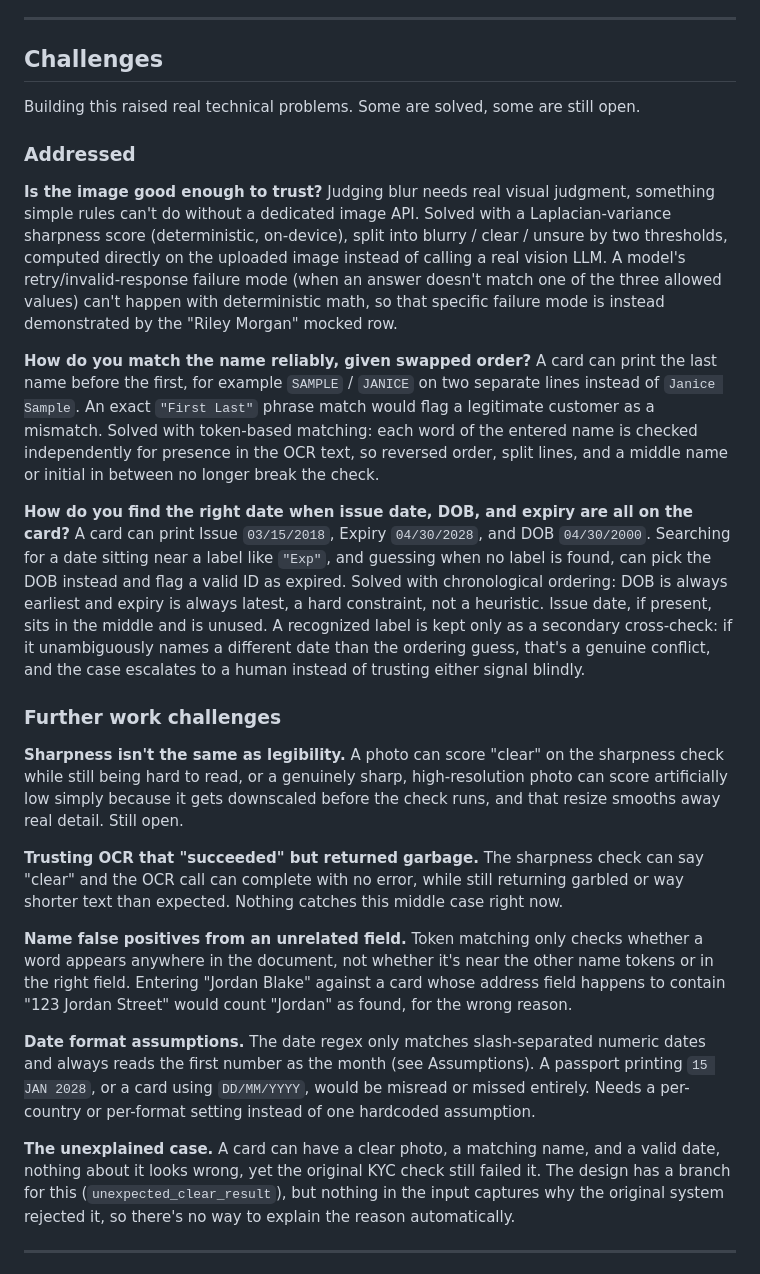
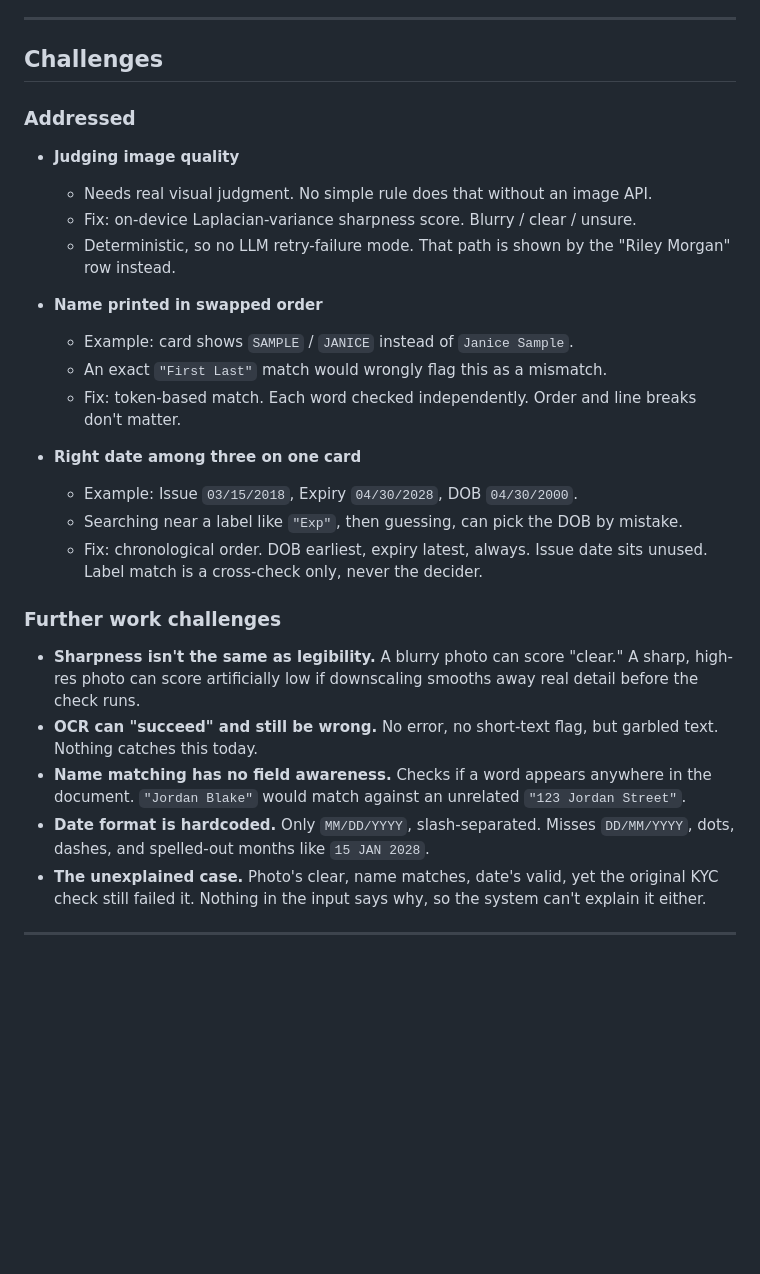
Before and after one commit to SalsabeelNasr/voltify, a Markdown page: README.md, the part around the change. GitHub-like rendering; blank space fills up the shorter version.

Commit message:
Reformat Challenges section for fast scanning
Converted each item from a paragraph to a bold label with tight
sub-bullets (Example / problem / Fix), instead of 4-6 line prose
blocks. Content unchanged, just restructured for faster reading.

Co-Authored-By: Claude Sonnet 5 <noreply@anthropic.com>
Claude-Session: https://claude.ai/code/session_01SyrBoPaHeRkH9tmQ5qLrBP

```diff
--- a/README.md
+++ b/README.md
@@ -131,60 +131,30 @@ both and resubmit."* Always append M5.
 
 ## Challenges
 
-Building this raised real technical problems. Some are solved, some are still open.
-
 ### Addressed
 
-**Is the image good enough to trust?** Judging blur needs real visual judgment, something
-simple rules can't do without a dedicated image API. Solved with a Laplacian-variance
-sharpness score (deterministic, on-device), split into blurry / clear / unsure by two
-thresholds, computed directly on the uploaded image instead of calling a real vision LLM.
-A model's retry/invalid-response failure mode (when an answer doesn't match one of the
-three allowed values) can't happen with deterministic math, so that specific failure mode
-is instead demonstrated by the "Riley Morgan" mocked row.
+- **Judging image quality**
+  - Needs real visual judgment. No simple rule does that without an image API.
+  - Fix: on-device Laplacian-variance sharpness score. Blurry / clear / unsure.
+  - Deterministic, so no LLM retry-failure mode. That path is shown by the "Riley Morgan" row instead.
 
-**How do you match the name reliably, given swapped order?** A card can print the last
-name before the first, for example `SAMPLE` / `JANICE` on two separate lines instead of
-`Janice Sample`. An exact `"First Last"` phrase match would flag a legitimate customer as
-a mismatch. Solved with token-based matching: each word of the entered name is checked
-independently for presence in the OCR text, so reversed order, split lines, and a middle
-name or initial in between no longer break the check.
+- **Name printed in swapped order**
+  - Example: card shows `SAMPLE` / `JANICE` instead of `Janice Sample`.
+  - An exact `"First Last"` match would wrongly flag this as a mismatch.
+  - Fix: token-based match. Each word checked independently. Order and line breaks don't matter.
 
-**How do you find the right date when issue date, DOB, and expiry are all on the card?**
-A card can print Issue `03/15/2018`, Expiry `04/30/2028`, and DOB `04/30/2000`. Searching
-for a date sitting near a label like `"Exp"`, and guessing when no label is found, can
-pick the DOB instead and flag a valid ID as expired. Solved with chronological ordering:
-DOB is always earliest and expiry is always latest, a hard constraint, not a heuristic.
-Issue date, if present, sits in the middle and is unused. A recognized label is kept only
-as a secondary cross-check: if it unambiguously names a different date than the ordering
-guess, that's a genuine conflict, and the case escalates to a human instead of trusting
-either signal blindly.
+- **Right date among three on one card**
+  - Example: Issue `03/15/2018`, Expiry `04/30/2028`, DOB `04/30/2000`.
+  - Searching near a label like `"Exp"`, then guessing, can pick the DOB by mistake.
+  - Fix: chronological order. DOB earliest, expiry latest, always. Issue date sits unused. Label match is a cross-check only, never the decider.
 
 ### Further work challenges
 
-**Sharpness isn't the same as legibility.** A photo can score "clear" on the sharpness
-check while still being hard to read, or a genuinely sharp, high-resolution photo can
-score artificially low simply because it gets downscaled before the check runs, and that
-resize smooths away real detail. Still open.
-
-**Trusting OCR that "succeeded" but returned garbage.** The sharpness check can say
-"clear" and the OCR call can complete with no error, while still returning garbled or way
-shorter text than expected. Nothing catches this middle case right now.
-
-**Name false positives from an unrelated field.** Token matching only checks whether a
-word appears anywhere in the document, not whether it's near the other name tokens or in
-the right field. Entering "Jordan Blake" against a card whose address field happens to
-contain "123 Jordan Street" would count "Jordan" as found, for the wrong reason.
-
-**Date format assumptions.** The date regex only matches slash-separated numeric dates and
-always reads the first number as the month (see Assumptions). A passport printing
-`15 JAN 2028`, or a card using `DD/MM/YYYY`, would be misread or missed entirely. Needs a
-per-country or per-format setting instead of one hardcoded assumption.
-
-**The unexplained case.** A card can have a clear photo, a matching name, and a valid
-date, nothing about it looks wrong, yet the original KYC check still failed it. The design
-has a branch for this (`unexpected_clear_result`), but nothing in the input captures why
-the original system rejected it, so there's no way to explain the reason automatically.
+- **Sharpness isn't the same as legibility.** A blurry photo can score "clear." A sharp, high-res photo can score artificially low if downscaling smooths away real detail before the check runs.
+- **OCR can "succeed" and still be wrong.** No error, no short-text flag, but garbled text. Nothing catches this today.
+- **Name matching has no field awareness.** Checks if a word appears anywhere in the document. `"Jordan Blake"` would match against an unrelated `"123 Jordan Street"`.
+- **Date format is hardcoded.** Only `MM/DD/YYYY`, slash-separated. Misses `DD/MM/YYYY`, dots, dashes, and spelled-out months like `15 JAN 2028`.
+- **The unexplained case.** Photo's clear, name matches, date's valid, yet the original KYC check still failed it. Nothing in the input says why, so the system can't explain it either.
 
 ---
 
```
